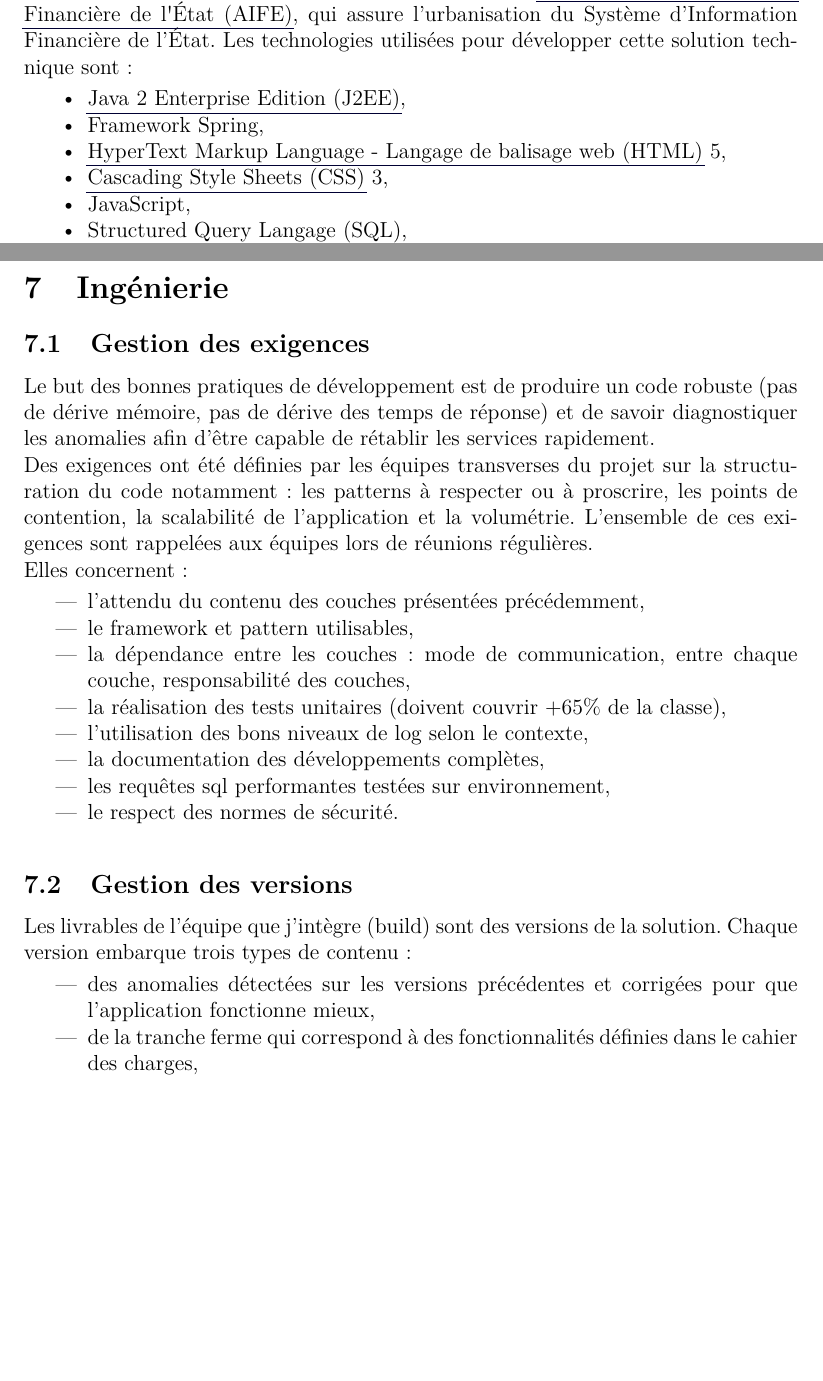
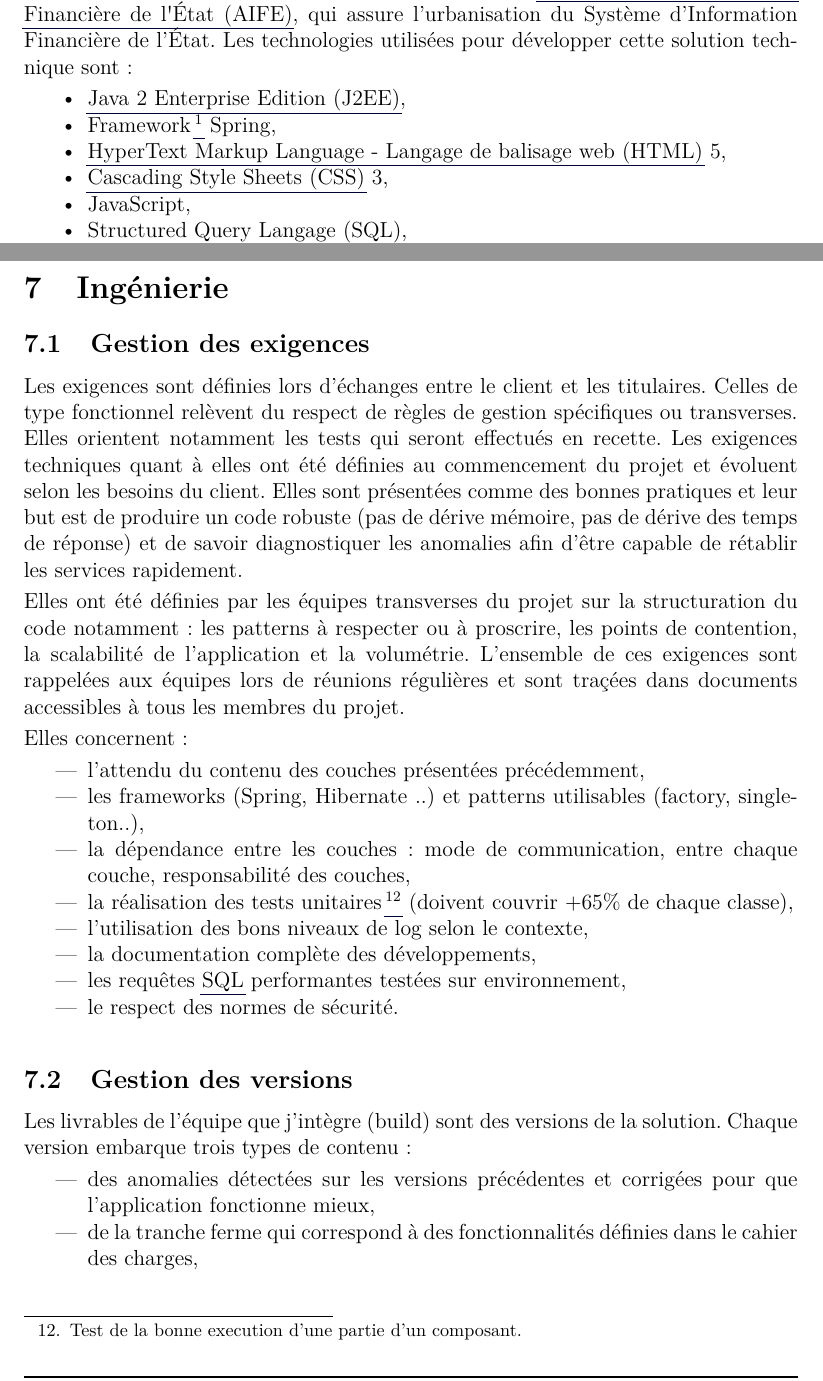
Before and after one commit to Dixit-Z/Memoire, a LaTeX document (Rapport_contrat_apprentissage_TRINTA.tex): two parts of pages 3 and 28 of 42 before the commit and two parts of pages 3 and 28 of 41 after it, joined at a grey line, cut so that both start at the same text, the shorter picture padded with empty space. The pictures show the PDF file Rapport_contrat_apprentissage_TRINTA.pdf that the author committed with the source.

Commit message:
[BTR] Version de cette nuit

```diff
--- a/Rapport_contrat_apprentissage_TRINTA.tex
+++ b/Rapport_contrat_apprentissage_TRINTA.tex
@@ -538,17 +538,20 @@ Chacun de ces environnements possède une version de l'application. De cette man
 \newpage
 \section{Ingénierie}
 \subsection{Gestion des exigences}
-Le but des bonnes pratiques de développement est de produire un code robuste (pas de dérive mémoire, pas de dérive des temps de réponse) et de savoir diagnostiquer les anomalies  afin d'être capable de rétablir les services rapidement.\\
-Des exigences ont été définies par les équipes transverses du projet sur la structuration du code notamment : les patterns à respecter ou à proscrire, les points de contention, la scalabilité de l'application et la volumétrie. L'ensemble de ces exigences sont rappelées aux équipes lors de réunions régulières.\\ Elles concernent :
+Les exigences sont définies lors d'échanges entre le client et les titulaires. Celles de type fonctionnel relèvent du respect de règles de gestion spécifiques ou transverses. Elles orientent notamment les tests qui seront effectués en recette. Les exigences techniques quant à elles ont été définies au commencement du projet et évoluent selon les besoins du client. Elles sont présentées comme des bonnes pratiques et leur but est de produire un code robuste (pas de dérive mémoire, pas de dérive des temps de réponse) et de savoir diagnostiquer les anomalies  afin d'être capable de rétablir les services rapidement.
+\smallbreak
+Elles ont été définies par les équipes transverses du projet sur la structuration du code notamment : les patterns à respecter ou à proscrire, les points de contention, la scalabilité de l'application et la volumétrie. L'ensemble de ces exigences sont rappelées aux équipes lors de réunions régulières et sont traçées dans documents accessibles à tous les membres du projet.
+\smallbreak
+Elles concernent :
 \smallbreak
 \begin{itemize}
 \item l'attendu du contenu des couches présentées précédemment,
-\item le framework et pattern utilisables,
+\item les frameworks (Spring, Hibernate ..) et patterns utilisables (factory, singleton..),
 \item la dépendance entre les couches : mode de communication, entre chaque couche, responsabilité des couches,
-\item la réalisation des tests unitaires (doivent couvrir +65\% de la classe),
+\item la réalisation des tests unitaires\footnote{Test de la bonne execution d'une partie d'un composant.} (doivent couvrir +65\% de chaque classe),
 \item l'utilisation des bons niveaux de log selon le contexte,
-\item la documentation des développements complètes,
-\item les requêtes sql performantes testées sur environnement,
+\item la documentation complète des développements,
+\item les requêtes \gls{SQL} performantes testées sur environnement,
 \item le respect des normes de sécurité.
 \end{itemize}
 \medbreak
@@ -562,7 +565,6 @@ Les livrables de l'équipe que j'intègre (build) sont des versions de la soluti
 \end{itemize}
 \medbreak
 Une trop grande granularité\footnote{La granularité correspond au numéro de version. Il peut varier selon des modifications correctives, évolutives ou autres actions sur le système.} au niveau des versions des modules et des services applicatifs entraine une lourdeur de la gestion de la configuration. Une multiplication des versions au niveau MAS entraine un impact trop important sur les MAP.
-\newpage
 \smallbreak
 L’évolution du numéro de version suit les règles suivantes :
 \smallbreak
@@ -640,23 +641,30 @@ Des mesures plus légères peuvent améliorer la rigueur dans le code. J'ai nota
 \newpage
 \section{Challenges et accomplissement}
 Mon expérience de plus d'un an sur le projet m'a permis de monter en compétence sur des sujets fonctionnels et techniques du projet Chorus Pro. Je me suis d'abord positionné en tant que responsable adjoint, puis en tant que responsable. J'ai aussi aborder des notions de gestion d'équipe :
+\smallbreak
 \begin{itemize}
 \item la répartition des tâches,
 \item le suivi d'avancement,
 \item le suivi de la qualité.
 \end{itemize}
-De part mon ambition et ma curiosité professionnelle, j'ai pu prendre en charge des tâches transverses concernant la gestion de la qualité du code fourni mais aussi le partage des bonnes pratiques. Mon implication dans ses tâches m'a permis d'apprendre à communiquer avec nos équipes notamment en réalisant des supports à destination des développeurs. Je travaille régulièrement sur de nouveaux supports dans le but d'améliorer la sécurité applicative et les performances de l'application (respect des standards de sécurité, optimisation des requêtes SQL).\\
+\medbreak
+De part mon ambition et ma curiosité professionnelle, j'ai pu prendre en charge des tâches transverses concernant la gestion de la qualité du code fourni mais aussi le partage des bonnes pratiques.
+\smallbreak
+Mon implication dans ses tâches m'a permis d'apprendre à communiquer avec nos équipes notamment en réalisant des supports à destination des développeurs. Je travaille régulièrement sur de nouveaux supports dans le but d'améliorer la sécurité applicative et les performances de l'application (respect des standards de sécurité, optimisation des requêtes \gls{SQL}).
+\medbreak
 Ces différentes actions m'ont permis d'étendre mon réseau de connaissances au sein de l'entreprise et de m'impliquer davantage dans divers projets de Sopra Stéria, me permettant ainsi, de comprendre l'activité générale et la politique du groupe. Dans cette optique, j'ai participé activement, en interne, à un projet qui propose aujourd'hui aux collaborateurs d'avoir accès à différents retours d'expériences, leur permettant de mieux comprendre les actions, conséquences et erreurs ou réussites à reproduire ou à éviter dans leurs futures missions.
 \newpage
 \section{Analyse critique}
 Le bon déroulement du projet est observable grâce aux trois axes suivants :
+\smallbreak
 \begin{itemize}
 \item le respect des processus,
 \item la bonne communication,
 \item le partage d'une même vision.
 \end{itemize}
+\medbreak
 Beaucoup de processus sont mis en place pour améliorer et optimiser les échanges entre les différents pôles. Ces processus sont essentiels au bon déroulement du projet. Ils permettent d'obtenir plus de clarté, d'organisation et de temps. J'appuierai mon argumentation sur le processus de traitement d'une anomalie décrit sur la figure \ref{cycleVieAnomalie}.\\
-Ce processus fait intervenir 3 acteurs différents : Le client, le pôle de test, le pôle du build.
+Ce processus fait intervenir 3 acteurs différents : le client, le pôle de test, le pôle du build.
 \begin{figure}[!hp]
 		\begin{center}
 			\includegraphics[width=1.1\textwidth,keepaspectratio]{cycleAnomalie2.png}
@@ -696,15 +708,23 @@ La documentation, les commentaires et la bonne structuration du code est indispe
 \newpage
 \clearpage
 \section{Conclusion}
-Je suis très satisfait d’avoir effectué mon stage ainsi que mon alternance dans l'entreprise Sopra Stéria car cela m’a permis de vivre une forte expérience du travail en entreprise. Grâce à cette formation, j’ai pu m’enrichir énormément autant sur le plan technique que sur le plan humain.\\
-J’ai découvert le travail au sein d'une grande équipe qui est un réel atout et à la fois une contrainte forte. La diversité des profils et la densité des équipes favorisent l'entraide entre les collaborateurs tout en obligeant à obéir à une certaine rigueur dans la mesure où le travail d'une personne importe à de nombreux autres collaborateurs. J’ai donc redoublé de vigilance lors de l’exécution de mes tâches en essayant de me fixer des objectifs Spécifiques, Mesurables, Acceptables, Réalistes et Temporellement définis (SMART).\\
-J'ai réussi à progresser techniquement sur des technologies nouvelles et des frameworks spécifiques me permettant d'accéder à des positions de responsables sur des domaines. J'ai donc pu me familiariser avec les notions de gestion d'équipes notamment concernant la répartition des tâches ou lors de la gestion des risques. Grâce aux conseils de mon tuteur et des autres collaborateurs j'ai pu prendre des initiatives et me positionner sur des tâches représentant un challenge pour moi, comme la réalisation de points technique ou la rédaction d'une conception technique d'un chantier. \\
+Je suis très satisfait d’avoir effectué mon stage ainsi que mon alternance dans l'entreprise Sopra Stéria car cela m’a permis de vivre une forte expérience du travail en entreprise. Grâce à cette formation, j’ai pu m’enrichir énormément autant sur le plan technique que sur le plan humain.
+\medbreak
+J’ai découvert le travail au sein d'une grande équipe qui est un réel atout et à la fois une contrainte forte. La diversité des profils et la densité des équipes favorisent l'entraide entre les collaborateurs tout en obligeant à obéir à une certaine rigueur dans la mesure où le travail d'une personne importe à de nombreux autres collaborateurs. J’ai donc redoublé de vigilance lors de l’exécution de mes tâches en essayant de me fixer des objectifs Spécifiques, Mesurables, Acceptables, Réalistes et Temporellement définis (SMART).
+\medbreak
+J'ai réussi à progresser techniquement sur des technologies nouvelles et des frameworks spécifiques me permettant d'accéder à des positions de responsables sur des domaines. J'ai donc pu me familiariser avec les notions de gestion d'équipes notamment concernant la répartition des tâches ou lors de la gestion des risques. Grâce aux conseils de mon tuteur et des autres collaborateurs j'ai pu prendre des initiatives et me positionner sur des tâches représentant un challenge pour moi, comme la réalisation de points technique ou la rédaction d'une conception technique d'un chantier. \medbreak
 La bonne humeur au sein du projet m'a permis de faire de magnifiques rencontres malgré l’urgence des livraisons. Le contexte de mon alternance a largement dépassé mes attentes et a enrichi mes compétences professionnelles. J'ai pu mettre en pratique des aspects de l'informatique dans des situations auxquelles je n'avais jamais été confronté.
 Cette année, mon stage a confirmé l'importance du travail en équipe et de conditions de travail optimales au profit des objectifs fixés.
 \newpage
 \paragraph{Conclusion}
 ~~\\\\
-Doing my internship and study program at Sopra Stéria was very satisfying for me. I lived a very strong professional experience in this company. Thanks to this training, I improved a lot on a technical level as much as on a human level. I also discovered how to work in a big team: it can be a huge advantage as much as it can be a strong inconvenience. The diversity in such a big team enables colleagues to actually work together and help each other. This requires a lot of rigor since one person’s inexpert modification may affect the work of many co-workers. This is why I was always careful and focused while executing my tasks, especially by following the SMART criterias : the goals that I set for myself were Specific, Measurable, Acceptable, Realistic and Temporally defined. I learned how to improve my skills on new technologies and specific frameworks that allowed me to reach positions in which I had a lot of responsibility. Therefore, I familiarized myself with the notion of team management, especially regarding the way tasks were shared and the way we dealt with risks. Thanks to my tutor and other co-workers’ advice, I took initiative and started working on tasks that represented a challenge for me like the realization of technical points or the writing of the technical conception of a subproject.  The general good mood that prevailed in the team working on this project allowed me to meet a lot of wonderful people despite the urgency of the deliveries. The outcome of my study training program exceeded all expectations I had and allowed me to gain a lot of professional experience and skills. I was able to apply some aspects of IT to situations I never had to face before. This year, my experience confirmed the importance of team work and optimal work conditions in the quest of achieving set goals.
+Doing my internship and study program at Sopra Stéria was very satisfying for me. I lived a very strong professional experience in this company. Thanks to this training, I improved a lot on a technical level as much as on a human level. I also discovered how to work in a big team: it can be a huge advantage as much as it can be a strong inconvenience.
+\smallbreak
+The diversity in such a big team enables colleagues to actually work together and help each other. This requires a lot of rigor since one person’s inexpert modification may affect the work of many co-workers. This is why I was always careful and focused while executing my tasks, especially by following the SMART criterias : the goals that I set for myself were Specific, Measurable, Acceptable, Realistic and Temporally defined.
+\medbreak
+I learned how to improve my skills on new technologies and specific frameworks that allowed me to reach positions in which I had a lot of responsibility. Therefore, I familiarized myself with the notion of team management, especially regarding the way tasks were shared and the way we dealt with risks. Thanks to my tutor and other co-workers’ advice, I took initiative and started working on tasks that represented a challenge for me like the realization of technical points or the writing of the technical conception of a subproject.
+\medbreak
+The general good mood that prevailed in the team working on this project allowed me to meet a lot of wonderful people despite the urgency of the deliveries. The outcome of my study training program exceeded all expectations I had and allowed me to gain a lot of professional experience and skills. I was able to apply some aspects of IT to situations I never had to face before. This year, my experience confirmed the importance of team work and optimal work conditions in the quest of achieving set goals.
 \newpage
 \clearpage
 \appendix
```
Also changed, not shown: Rapport_contrat_apprentissage_TRINTA.pdf, figs/versions.PNG, Rapport_contrat_apprentissage_TRINTA.tex (13 more changed lines).
